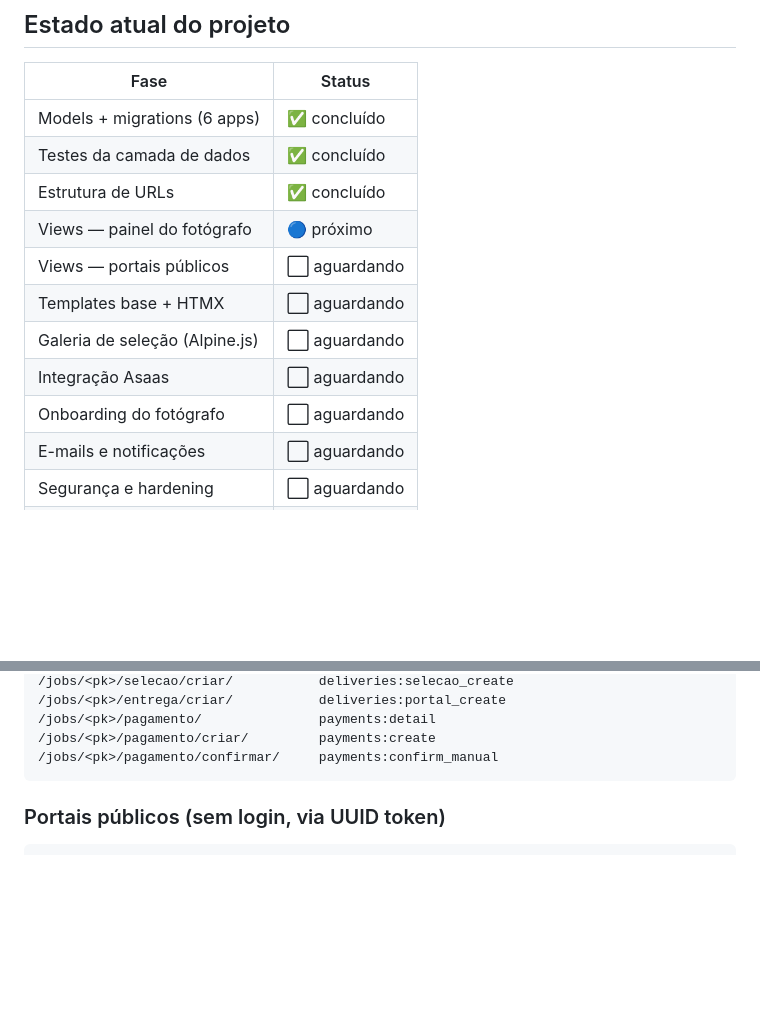
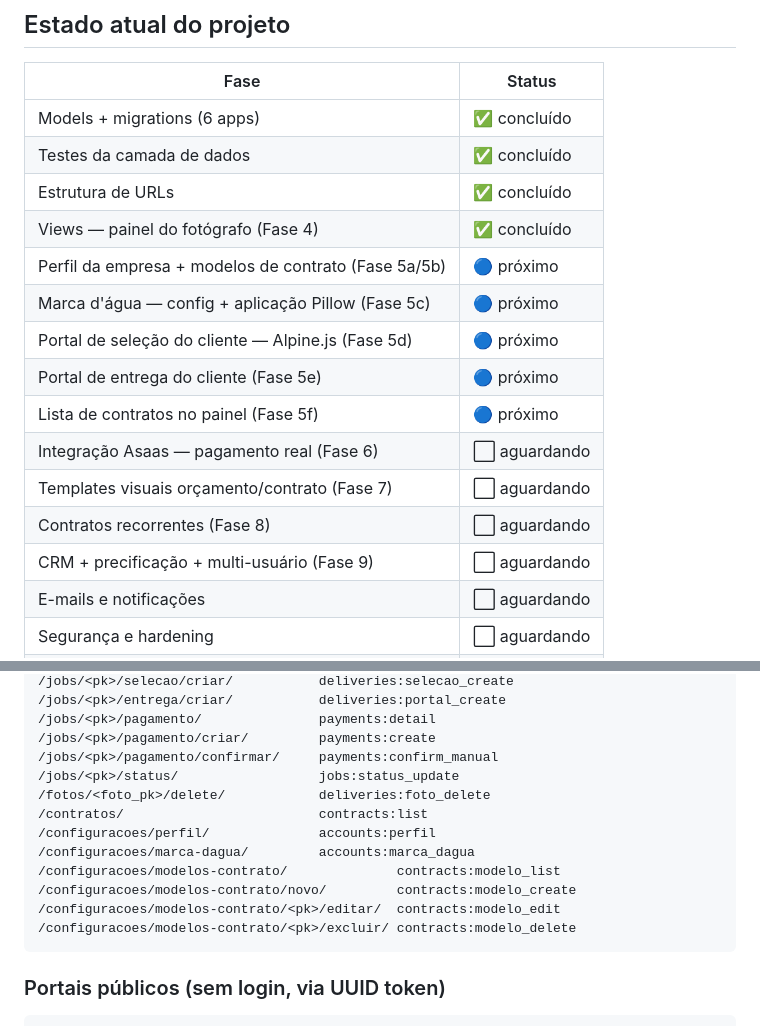
Before and after one commit to jotapn/shootly, a Markdown page: AGENTS.md, 2 parts joined by grey strips. Drawn GitHub-style; blank space fills up the shorter version.

Commit message:
docs(agents): update roadmap with Phase 4 completion and Phase 5-9 planning
Mark Phase 4 as done, add Phase 5 sub-tasks (company profile, contract
templates, watermark, public portals, contract list) and roadmap through
Phase 9 (Asaas, visual templates, recurring contracts, CRM, multi-user).
Update URL map with new routes added in Phase 4.

Co-Authored-By: Claude Sonnet 4.6 <noreply@anthropic.com>

````diff
--- a/AGENTS.md
+++ b/AGENTS.md
@@ -74,12 +74,16 @@ Prefixo `/p/` na URL os separa visualmente do painel autenticado.
 | Models + migrations (6 apps) | ✅ concluído |
 | Testes da camada de dados | ✅ concluído |
 | Estrutura de URLs | ✅ concluído |
-| Views — painel do fotógrafo | 🔵 próximo |
-| Views — portais públicos | ⬜ aguardando |
-| Templates base + HTMX | ⬜ aguardando |
-| Galeria de seleção (Alpine.js) | ⬜ aguardando |
-| Integração Asaas | ⬜ aguardando |
-| Onboarding do fotógrafo | ⬜ aguardando |
+| Views — painel do fotógrafo (Fase 4) | ✅ concluído |
+| Perfil da empresa + modelos de contrato (Fase 5a/5b) | 🔵 próximo |
+| Marca d'água — config + aplicação Pillow (Fase 5c) | 🔵 próximo |
+| Portal de seleção do cliente — Alpine.js (Fase 5d) | 🔵 próximo |
+| Portal de entrega do cliente (Fase 5e) | 🔵 próximo |
+| Lista de contratos no painel (Fase 5f) | 🔵 próximo |
+| Integração Asaas — pagamento real (Fase 6) | ⬜ aguardando |
+| Templates visuais orçamento/contrato (Fase 7) | ⬜ aguardando |
+| Contratos recorrentes (Fase 8) | ⬜ aguardando |
+| CRM + precificação + multi-usuário (Fase 9) | ⬜ aguardando |
 | E-mails e notificações | ⬜ aguardando |
 | Segurança e hardening | ⬜ aguardando |
 | Deploy e produção | ⬜ aguardando |
@@ -172,6 +176,15 @@ ORCAMENTO_APROVADO
 /jobs/<pk>/pagamento/               payments:detail
 /jobs/<pk>/pagamento/criar/         payments:create
 /jobs/<pk>/pagamento/confirmar/     payments:confirm_manual
+/jobs/<pk>/status/                  jobs:status_update
+/fotos/<foto_pk>/delete/            deliveries:foto_delete
+/contratos/                         contracts:list
+/configuracoes/perfil/              accounts:perfil
+/configuracoes/marca-dagua/         accounts:marca_dagua
+/configuracoes/modelos-contrato/              contracts:modelo_list
+/configuracoes/modelos-contrato/novo/         contracts:modelo_create
+/configuracoes/modelos-contrato/<pk>/editar/  contracts:modelo_edit
+/configuracoes/modelos-contrato/<pk>/excluir/ contracts:modelo_delete
 ```
 
 ### Portais públicos (sem login, via UUID token)
````
